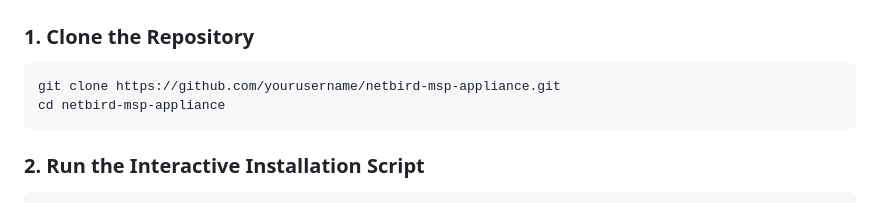
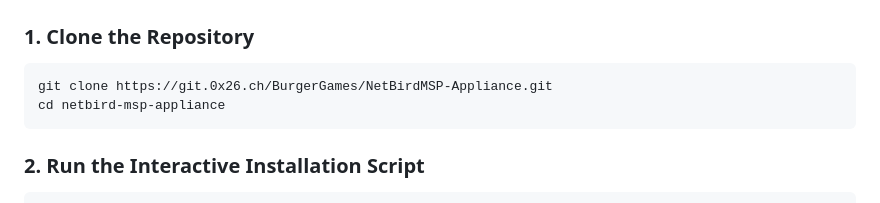
Before and after one commit to salu2012/NetBirdMSP-Appliance, a Markdown page: README.md, the part around the change. Drawn GitHub-style.

Commit message:
url update

````diff
--- a/README.md
+++ b/README.md
@@ -131,7 +131,7 @@ For 100 customers: 40-60 GB RAM + 8 GB for OS + 8 GB for Appliance = ~64 GB mini
 ### 1. Clone the Repository
 
 ```bash
-git clone https://github.com/yourusername/netbird-msp-appliance.git
+git clone https://git.0x26.ch/BurgerGames/NetBirdMSP-Appliance.git
 cd netbird-msp-appliance
 ```
 
````
